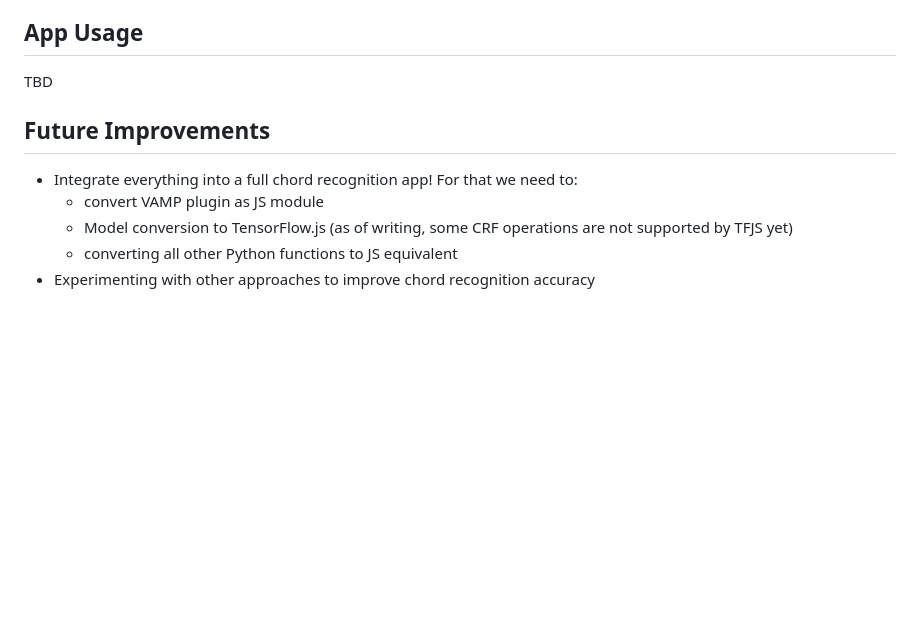
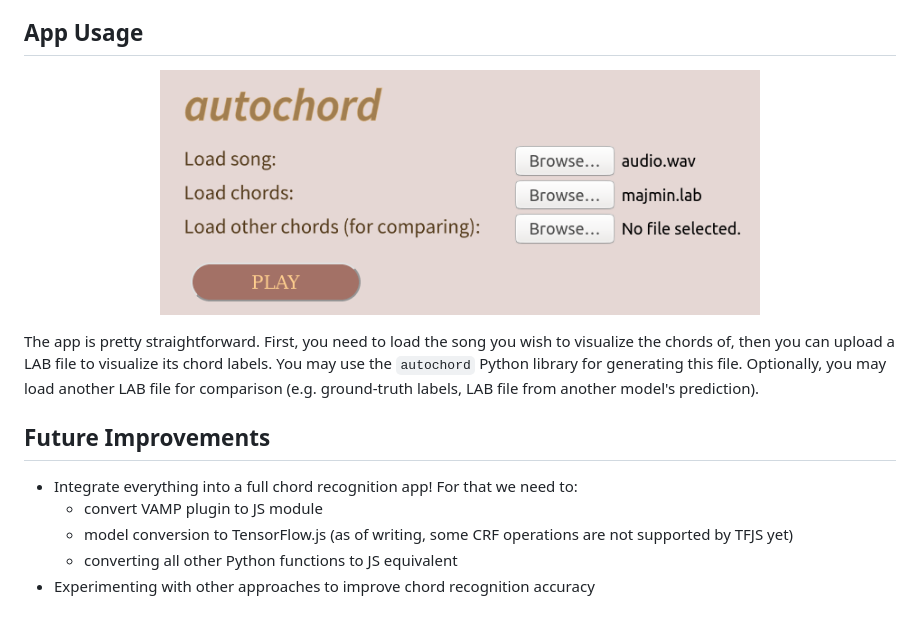
Before and after one commit to cjbayron/autochord, a Markdown page: README.md, the part around the change printed below. GitHub-like rendering; pictures changed too: images/autochord-js-ui.png (added); blank space fills up the shorter version.

```diff
--- a/README.md
+++ b/README.md
@@ -46,12 +50,16 @@ The measured test accuracy of the TensorFlow model is 67.33%. That may be enough
 
 ## App Usage
 
-TBD
+<p align="center">
+  <img src="images/autochord-js-ui.png" width="600"/>
+</p>
+
+The app is pretty straightforward. First, you need to load the song you wish to visualize the chords of, then you can upload a LAB file to visualize its chord labels. You may use the `autochord` Python library for generating this file. Optionally, you may load another LAB file for comparison (e.g. ground-truth labels, LAB file from another model's prediction).
 
 ## Future Improvements
 
 - Integrate everything into a full chord recognition app! For that we need to:
-	- convert VAMP plugin as JS module
-	- Model conversion to TensorFlow.js (as of writing, some CRF operations are not supported by TFJS yet)
+	- convert VAMP plugin to JS module
+	- model conversion to TensorFlow.js (as of writing, some CRF operations are not supported by TFJS yet)
 	- converting all other Python functions to JS equivalent
 - Experimenting with other approaches to improve chord recognition accuracy
```
Also changed, not shown: other parts of README.md (+6 -2 lines), images/autochord-js.png (added).
